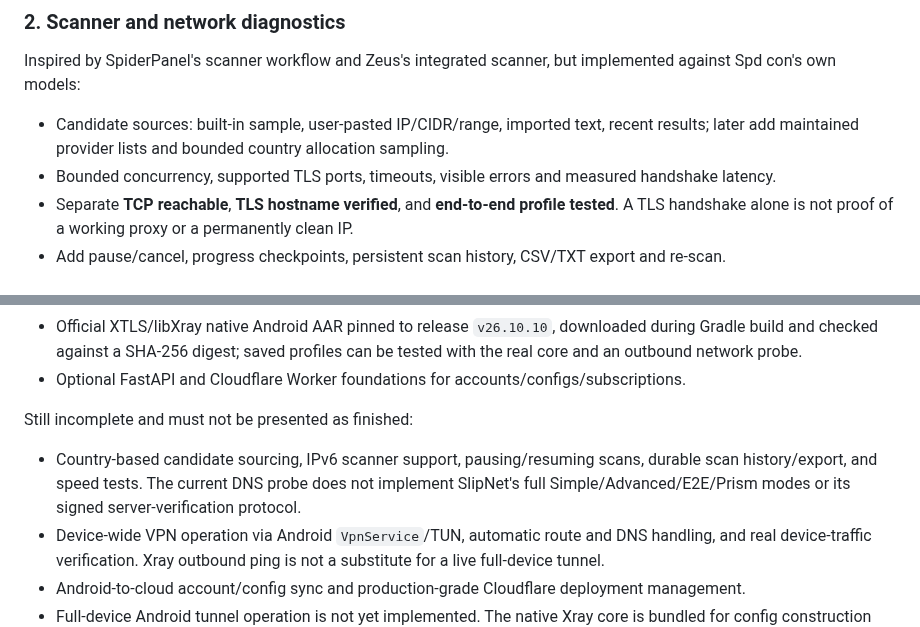
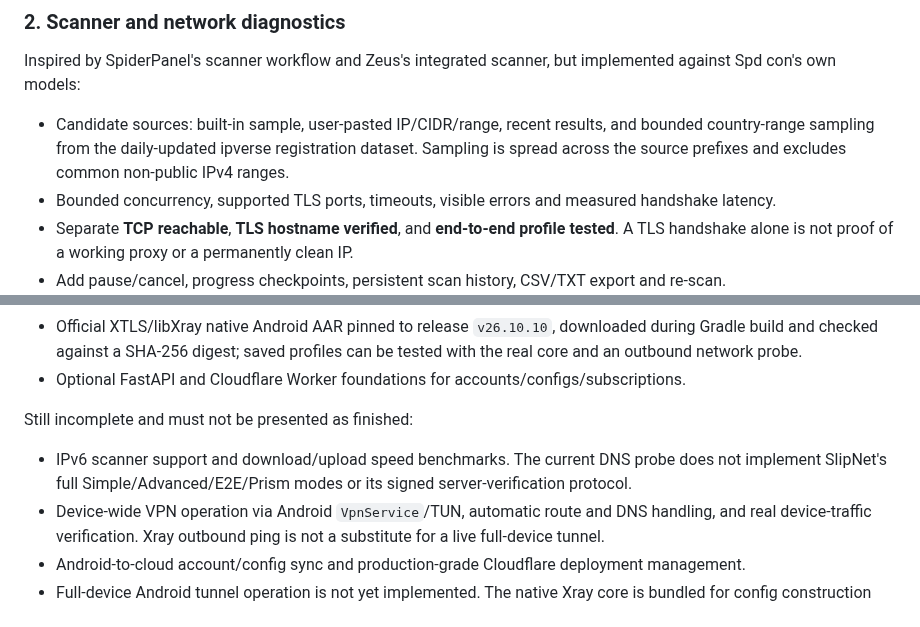
Before and after one commit to AMINOPY/SPD-C, a Markdown page: docs/spider-zeus-feature-scope.md, 2 parts joined by grey strips. GitHub-like rendering.

Commit message:
Update scanner roadmap for country ranges and history controls

```diff
--- a/docs/spider-zeus-feature-scope.md
+++ b/docs/spider-zeus-feature-scope.md
@@ -25,7 +25,7 @@ Default flow: **profile name → goal → network preset → generate → QR / c
 
 Inspired by SpiderPanel's scanner workflow and Zeus's integrated scanner, but implemented against Spd con's own models:
 
-- Candidate sources: built-in sample, user-pasted IP/CIDR/range, imported text, recent results; later add maintained provider lists and bounded country allocation sampling.
+- Candidate sources: built-in sample, user-pasted IP/CIDR/range, recent results, and bounded country-range sampling from the daily-updated ipverse registration dataset. Sampling is spread across the source prefixes and excludes common non-public IPv4 ranges.
 - Bounded concurrency, supported TLS ports, timeouts, visible errors and measured handshake latency.
 - Separate **TCP reachable**, **TLS hostname verified**, and **end-to-end profile tested**. A TLS handshake alone is not proof of a working proxy or a permanently clean IP.
 - Add pause/cancel, progress checkpoints, persistent scan history, CSV/TXT export and re-scan.
@@ -63,7 +63,7 @@ Already present on the development branch:
 - Optional FastAPI and Cloudflare Worker foundations for accounts/configs/subscriptions.
 
 Still incomplete and must not be presented as finished:
-- Country-based candidate sourcing, IPv6 scanner support, pausing/resuming scans, durable scan history/export, and speed tests. The current DNS probe does not implement SlipNet's full Simple/Advanced/E2E/Prism modes or its signed server-verification protocol.
+- IPv6 scanner support and download/upload speed benchmarks. The current DNS probe does not implement SlipNet's full Simple/Advanced/E2E/Prism modes or its signed server-verification protocol.
 - Device-wide VPN operation via Android `VpnService`/TUN, automatic route and DNS handling, and real device-traffic verification. Xray outbound ping is not a substitute for a live full-device tunnel.
 - Android-to-cloud account/config sync and production-grade Cloudflare deployment management.
 - Full-device Android tunnel operation is not yet implemented. The native Xray core is bundled for config construction and outbound connectivity tests, but `VpnService`/TUN routing, runtime lifecycle UI, and device traffic verification remain unfinished. Trusted server-side quota enforcement and tested automatic endpoint failover also remain unfinished.
```
